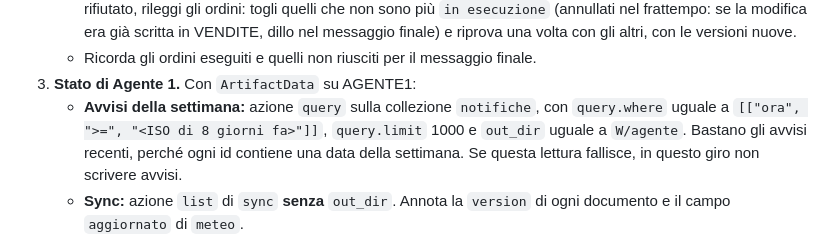
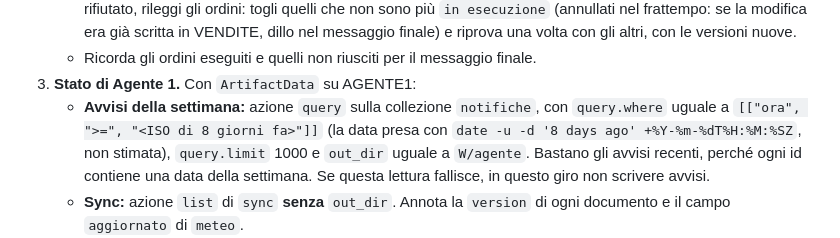
Before and after one commit to ThomasBettino/contabilita, a Markdown page: agente/ponte/BATTITO.md, the part around the change. Drawn GitHub-style.

Commit message:
Battito: data degli avvisi della settimana presa dal sistema
Co-Authored-By: Claude Opus 5.5 <noreply@anthropic.com>
Claude-Session: https://claude.ai/code/session_01DcgBV8JSVodcjjCYKPnCE4

```diff
--- a/agente/ponte/BATTITO.md
+++ b/agente/ponte/BATTITO.md
@@ -41,7 +41,7 @@ Parte anche quando premi **Aggiorna** nell'app.
    - **Esito:** un `batch` su AGENTE1 con `update` di ogni ordine preso in carico, con `file_path` uguale a `W/out-ordini/ordini/<id>.json` e `if_version` uguale alla versione restituita dalla presa in carico. Se viene rifiutato, rileggi gli ordini: togli quelli che non sono più `in esecuzione` (annullati nel frattempo: se la modifica era già scritta in VENDITE, dillo nel messaggio finale) e riprova una volta con gli altri, con le versioni nuove.
    - Ricorda gli ordini eseguiti e quelli non riusciti per il messaggio finale.
 3. **Stato di Agente 1.** Con `ArtifactData` su AGENTE1:
-   - **Avvisi della settimana:** azione `query` sulla collezione `notifiche`, con `query.where` uguale a `[["ora", ">=", "<ISO di 8 giorni fa>"]]`, `query.limit` 1000 e `out_dir` uguale a `W/agente`. Bastano gli avvisi recenti, perché ogni id contiene una data della settimana. Se questa lettura fallisce, in questo giro non scrivere avvisi.
+   - **Avvisi della settimana:** azione `query` sulla collezione `notifiche`, con `query.where` uguale a `[["ora", ">=", "<ISO di 8 giorni fa>"]]` (la data presa con `date -u -d '8 days ago' +%Y-%m-%dT%H:%M:%SZ`, non stimata), `query.limit` 1000 e `out_dir` uguale a `W/agente`. Bastano gli avvisi recenti, perché ogni id contiene una data della settimana. Se questa lettura fallisce, in questo giro non scrivere avvisi.
    - **Sync:** azione `list` di `sync` **senza** `out_dir`. Annota la `version` di ogni documento e il campo `aggiornato` di `meteo`.
    - **Collegamento contabilità:** azione `get` con `collection` uguale a `data/users/me` e `doc_id` uguale a `contabilita`, con `out_dir` uguale a `W/conf`. Il risultato dice dove ha salvato il file: annota quel percorso. Se il documento non esiste, la contabilità non è collegata.
 4. **Riepilogo vendite.** `TZ=Europe/Rome node W/ponte/vendite.js W/vendite W/agente W/out`
```
